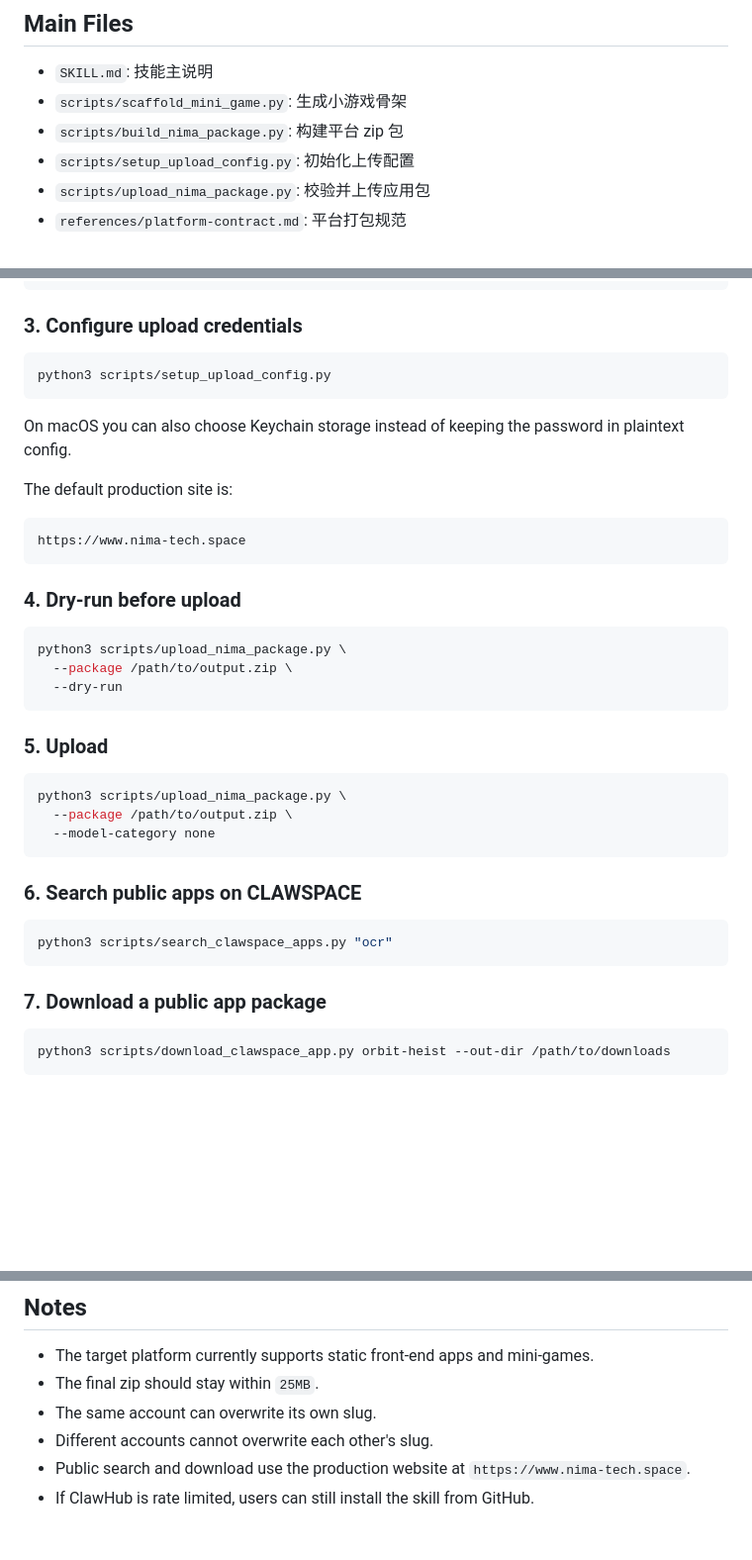
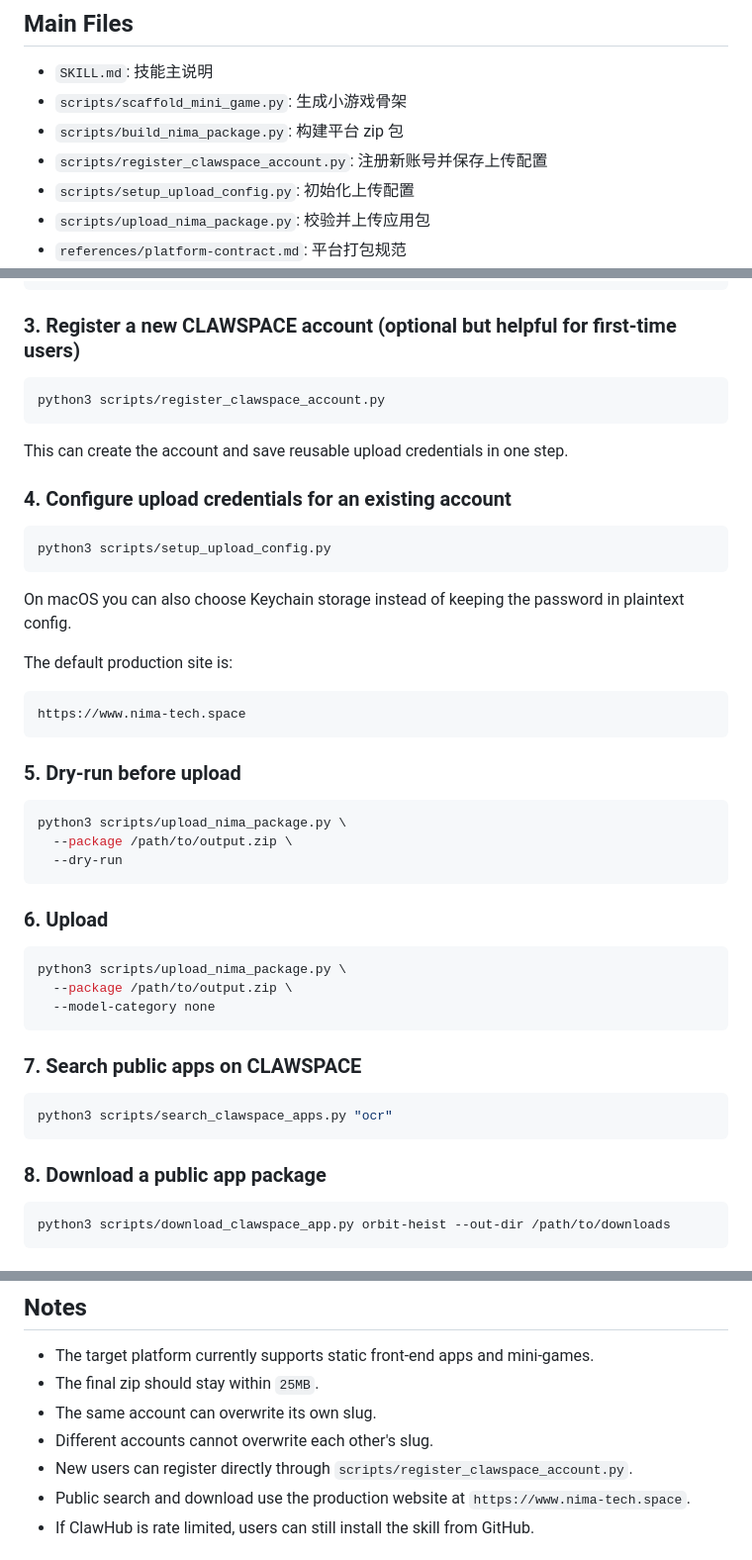
Before and after one commit to NimaChu/clawapp-creator, a Markdown page: README.md, 3 parts joined by grey strips. Shown at 99% size. Rendered like a GitHub page; blank space fills up the shorter version.

Commit message:
Update README.md for CLAWSPACE registration helper

````diff
--- a/README.md
+++ b/README.md
@@ -33,6 +33,7 @@ ClawApp Creator 是一个给 OpenClaw / Codex 使用的技能工程，用来把
 - `SKILL.md`: 技能主说明
 - `scripts/scaffold_mini_game.py`: 生成小游戏骨架
 - `scripts/build_nima_package.py`: 构建平台 zip 包
+- `scripts/register_clawspace_account.py`: 注册新账号并保存上传配置
 - `scripts/setup_upload_config.py`: 初始化上传配置
 - `scripts/upload_nima_package.py`: 校验并上传应用包
 - `references/platform-contract.md`: 平台打包规范
@@ -70,7 +71,15 @@ python3 scripts/build_nima_package.py \
   --assets-dir /path/to/assets
 ```
 
-### 3. Configure upload credentials
+### 3. Register a new CLAWSPACE account (optional but helpful for first-time users)
+
+```bash
+python3 scripts/register_clawspace_account.py
+```
+
+This can create the account and save reusable upload credentials in one step.
+
+### 4. Configure upload credentials for an existing account
 
 ```bash
 python3 scripts/setup_upload_config.py
@@ -84,7 +93,7 @@ The default production site is:
 https://www.nima-tech.space
 ```
 
-### 4. Dry-run before upload
+### 5. Dry-run before upload
 
 ```bash
 python3 scripts/upload_nima_package.py \
@@ -92,7 +101,7 @@ python3 scripts/upload_nima_package.py \
   --dry-run
 ```
 
-### 5. Upload
+### 6. Upload
 
 ```bash
 python3 scripts/upload_nima_package.py \
@@ -100,13 +109,13 @@ python3 scripts/upload_nima_package.py \
   --model-category none
 ```
 
-### 6. Search public apps on CLAWSPACE
+### 7. Search public apps on CLAWSPACE
 
 ```bash
 python3 scripts/search_clawspace_apps.py "ocr"
 ```
 
-### 7. Download a public app package
+### 8. Download a public app package
 
 ```bash
 python3 scripts/download_clawspace_app.py orbit-heist --out-dir /path/to/downloads
@@ -136,6 +145,7 @@ In publish mode, the skill should diagnose, package, verify slug ownership, uplo
 - The final zip should stay within `25MB`.
 - The same account can overwrite its own slug.
 - Different accounts cannot overwrite each other's slug.
+- New users can register directly through `scripts/register_clawspace_account.py`.
 - Public search and download use the production website at `https://www.nima-tech.space`.
 - If ClawHub is rate limited, users can still install the skill from GitHub.
 
````
